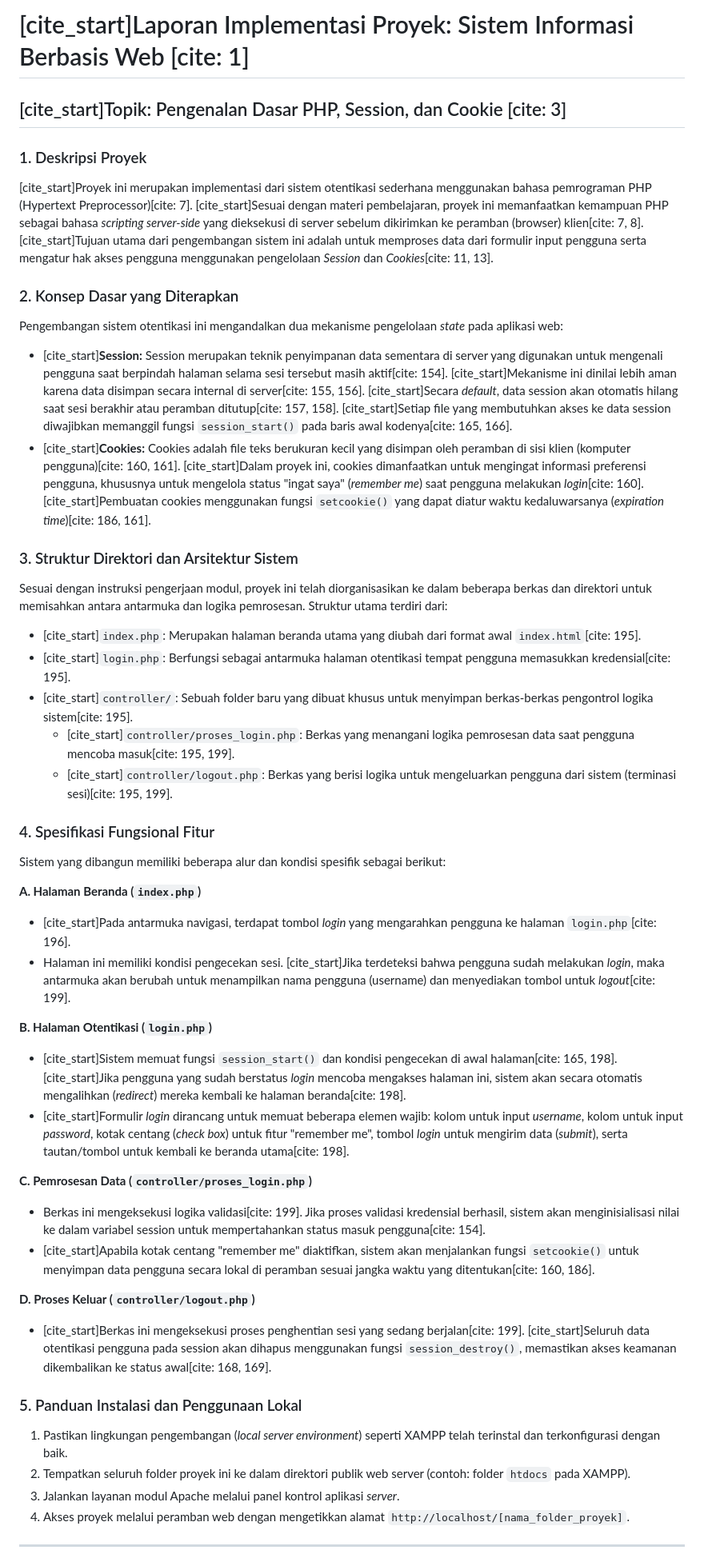
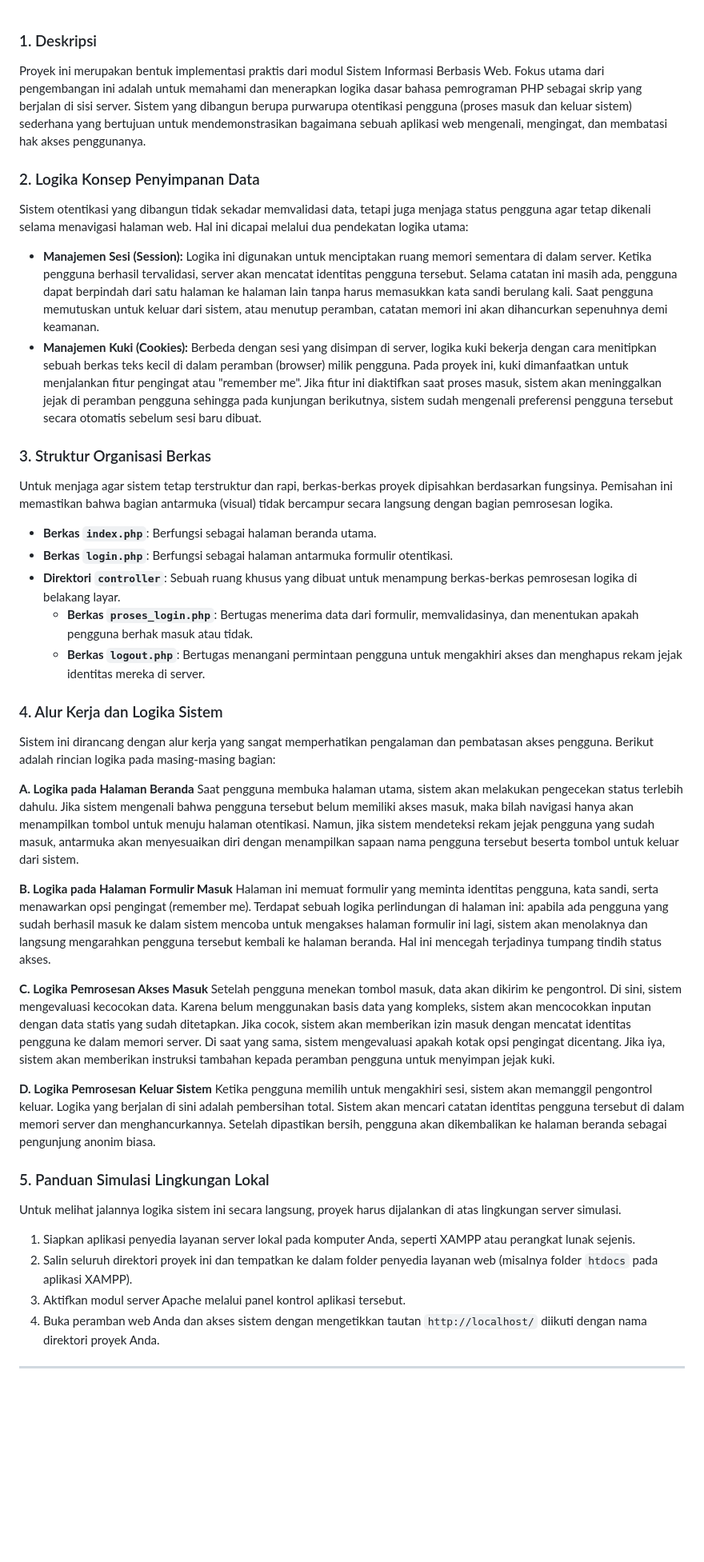
Before and after one commit to naufalfdhl26/Modul-Praktikum, a Markdown page: README.md, the part around one of its changes. Shown at 80% size. GitHub-like rendering; blank space fills up the shorter version.

Commit message:
Revise project description and organization structure
Updated project description and structure sections in README.

```diff
--- a/README.md
+++ b/README.md
@@ -1,44 +1,43 @@
-# [cite_start]Laporan Implementasi Proyek: Sistem Informasi Berbasis Web [cite: 1]
-## [cite_start]Topik: Pengenalan Dasar PHP, Session, dan Cookie [cite: 3]
 
-### 1. Deskripsi Proyek
-[cite_start]Proyek ini merupakan implementasi dari sistem otentikasi sederhana menggunakan bahasa pemrograman PHP (Hypertext Preprocessor)[cite: 7]. [cite_start]Sesuai dengan materi pembelajaran, proyek ini memanfaatkan kemampuan PHP sebagai bahasa *scripting server-side* yang dieksekusi di server sebelum dikirimkan ke peramban (browser) klien[cite: 7, 8]. [cite_start]Tujuan utama dari pengembangan sistem ini adalah untuk memproses data dari formulir input pengguna serta mengatur hak akses pengguna menggunakan pengelolaan *Session* dan *Cookies*[cite: 11, 13].
+### 1. Deskripsi
+Proyek ini merupakan bentuk implementasi praktis dari modul Sistem Informasi Berbasis Web. Fokus utama dari pengembangan ini adalah untuk memahami dan menerapkan logika dasar bahasa pemrograman PHP sebagai skrip yang berjalan di sisi server. Sistem yang dibangun berupa purwarupa otentikasi pengguna (proses masuk dan keluar sistem) sederhana yang bertujuan untuk mendemonstrasikan bagaimana sebuah aplikasi web mengenali, mengingat, dan membatasi hak akses penggunanya.
 
-### 2. Konsep Dasar yang Diterapkan
-Pengembangan sistem otentikasi ini mengandalkan dua mekanisme pengelolaan *state* pada aplikasi web:
-* [cite_start]**Session:** Session merupakan teknik penyimpanan data sementara di server yang digunakan untuk mengenali pengguna saat berpindah halaman selama sesi tersebut masih aktif[cite: 154]. [cite_start]Mekanisme ini dinilai lebih aman karena data disimpan secara internal di server[cite: 155, 156]. [cite_start]Secara *default*, data session akan otomatis hilang saat sesi berakhir atau peramban ditutup[cite: 157, 158]. [cite_start]Setiap file yang membutuhkan akses ke data session diwajibkan memanggil fungsi `session_start()` pada baris awal kodenya[cite: 165, 166].
-* [cite_start]**Cookies:** Cookies adalah file teks berukuran kecil yang disimpan oleh peramban di sisi klien (komputer pengguna)[cite: 160, 161]. [cite_start]Dalam proyek ini, cookies dimanfaatkan untuk mengingat informasi preferensi pengguna, khususnya untuk mengelola status "ingat saya" (*remember me*) saat pengguna melakukan *login*[cite: 160]. [cite_start]Pembuatan cookies menggunakan fungsi `setcookie()` yang dapat diatur waktu kedaluwarsanya (*expiration time*)[cite: 186, 161].
+### 2. Logika Konsep Penyimpanan Data
+Sistem otentikasi yang dibangun tidak sekadar memvalidasi data, tetapi juga menjaga status pengguna agar tetap dikenali selama menavigasi halaman web. Hal ini dicapai melalui dua pendekatan logika utama:
 
-### 3. Struktur Direktori dan Arsitektur Sistem
-Sesuai dengan instruksi pengerjaan modul, proyek ini telah diorganisasikan ke dalam beberapa berkas dan direktori untuk memisahkan antara antarmuka dan logika pemrosesan. Struktur utama terdiri dari:
-* [cite_start]`index.php`: Merupakan halaman beranda utama yang diubah dari format awal `index.html`[cite: 195].
-* [cite_start]`login.php`: Berfungsi sebagai antarmuka halaman otentikasi tempat pengguna memasukkan kredensial[cite: 195].
-* [cite_start]`controller/`: Sebuah folder baru yang dibuat khusus untuk menyimpan berkas-berkas pengontrol logika sistem[cite: 195].
-    * [cite_start]`controller/proses_login.php`: Berkas yang menangani logika pemrosesan data saat pengguna mencoba masuk[cite: 195, 199].
-    * [cite_start]`controller/logout.php`: Berkas yang berisi logika untuk mengeluarkan pengguna dari sistem (terminasi sesi)[cite: 195, 199].
+* **Manajemen Sesi (Session):** Logika ini digunakan untuk menciptakan ruang memori sementara di dalam server. Ketika pengguna berhasil tervalidasi, server akan mencatat identitas pengguna tersebut. Selama catatan ini masih ada, pengguna dapat berpindah dari satu halaman ke halaman lain tanpa harus memasukkan kata sandi berulang kali. Saat pengguna memutuskan untuk keluar dari sistem, atau menutup peramban, catatan memori ini akan dihancurkan sepenuhnya demi keamanan.
+* **Manajemen Kuki (Cookies):** Berbeda dengan sesi yang disimpan di server, logika kuki bekerja dengan cara menitipkan sebuah berkas teks kecil di dalam peramban (browser) milik pengguna. Pada proyek ini, kuki dimanfaatkan untuk menjalankan fitur pengingat atau "remember me". Jika fitur ini diaktifkan saat proses masuk, sistem akan meninggalkan jejak di peramban pengguna sehingga pada kunjungan berikutnya, sistem sudah mengenali preferensi pengguna tersebut secara otomatis sebelum sesi baru dibuat.
 
-### 4. Spesifikasi Fungsional Fitur
-Sistem yang dibangun memiliki beberapa alur dan kondisi spesifik sebagai berikut:
+### 3. Struktur Organisasi Berkas
+Untuk menjaga agar sistem tetap terstruktur dan rapi, berkas-berkas proyek dipisahkan berdasarkan fungsinya. Pemisahan ini memastikan bahwa bagian antarmuka (visual) tidak bercampur secara langsung dengan bagian pemrosesan logika.
 
-**A. Halaman Beranda (`index.php`)**
-* [cite_start]Pada antarmuka navigasi, terdapat tombol *login* yang mengarahkan pengguna ke halaman `login.php`[cite: 196].
-* Halaman ini memiliki kondisi pengecekan sesi. [cite_start]Jika terdeteksi bahwa pengguna sudah melakukan *login*, maka antarmuka akan berubah untuk menampilkan nama pengguna (username) dan menyediakan tombol untuk *logout*[cite: 199].
+* **Berkas `index.php`**: Berfungsi sebagai halaman beranda utama.
+* **Berkas `login.php`**: Berfungsi sebagai halaman antarmuka formulir otentikasi.
+* **Direktori `controller`**: Sebuah ruang khusus yang dibuat untuk menampung berkas-berkas pemrosesan logika di belakang layar.
+    * **Berkas `proses_login.php`**: Bertugas menerima data dari formulir, memvalidasinya, dan menentukan apakah pengguna berhak masuk atau tidak.
+    * **Berkas `logout.php`**: Bertugas menangani permintaan pengguna untuk mengakhiri akses dan menghapus rekam jejak identitas mereka di server.
 
-**B. Halaman Otentikasi (`login.php`)**
-* [cite_start]Sistem memuat fungsi `session_start()` dan kondisi pengecekan di awal halaman[cite: 165, 198]. [cite_start]Jika pengguna yang sudah berstatus *login* mencoba mengakses halaman ini, sistem akan secara otomatis mengalihkan (*redirect*) mereka kembali ke halaman beranda[cite: 198].
-* [cite_start]Formulir *login* dirancang untuk memuat beberapa elemen wajib: kolom untuk input *username*, kolom untuk input *password*, kotak centang (*check box*) untuk fitur "remember me", tombol *login* untuk mengirim data (*submit*), serta tautan/tombol untuk kembali ke beranda utama[cite: 198].
+### 4. Alur Kerja dan Logika Sistem
+Sistem ini dirancang dengan alur kerja yang sangat memperhatikan pengalaman dan pembatasan akses pengguna. Berikut adalah rincian logika pada masing-masing bagian:
 
-**C. Pemrosesan Data (`controller/proses_login.php`)**
-* Berkas ini mengeksekusi logika validasi[cite: 199]. Jika proses validasi kredensial berhasil, sistem akan menginisialisasi nilai ke dalam variabel session untuk mempertahankan status masuk pengguna[cite: 154].
-* [cite_start]Apabila kotak centang "remember me" diaktifkan, sistem akan menjalankan fungsi `setcookie()` untuk menyimpan data pengguna secara lokal di peramban sesuai jangka waktu yang ditentukan[cite: 160, 186].
+**A. Logika pada Halaman Beranda**
+Saat pengguna membuka halaman utama, sistem akan melakukan pengecekan status terlebih dahulu. Jika sistem mengenali bahwa pengguna tersebut belum memiliki akses masuk, maka bilah navigasi hanya akan menampilkan tombol untuk menuju halaman otentikasi. Namun, jika sistem mendeteksi rekam jejak pengguna yang sudah masuk, antarmuka akan menyesuaikan diri dengan menampilkan sapaan nama pengguna tersebut beserta tombol untuk keluar dari sistem.
 
-**D. Proses Keluar (`controller/logout.php`)**
-* [cite_start]Berkas ini mengeksekusi proses penghentian sesi yang sedang berjalan[cite: 199]. [cite_start]Seluruh data otentikasi pengguna pada session akan dihapus menggunakan fungsi `session_destroy()`, memastikan akses keamanan dikembalikan ke status awal[cite: 168, 169].
+**B. Logika pada Halaman Formulir Masuk**
+Halaman ini memuat formulir yang meminta identitas pengguna, kata sandi, serta menawarkan opsi pengingat (remember me). Terdapat sebuah logika perlindungan di halaman ini: apabila ada pengguna yang sudah berhasil masuk ke dalam sistem mencoba untuk mengakses halaman formulir ini lagi, sistem akan menolaknya dan langsung mengarahkan pengguna tersebut kembali ke halaman beranda. Hal ini mencegah terjadinya tumpang tindih status akses.
 
-### 5. Panduan Instalasi dan Penggunaan Lokal
-1. Pastikan lingkungan pengembangan (*local server environment*) seperti XAMPP telah terinstal dan terkonfigurasi dengan baik.
-2. Tempatkan seluruh folder proyek ini ke dalam direktori publik web server (contoh: folder `htdocs` pada XAMPP).
-3. Jalankan layanan modul Apache melalui panel kontrol aplikasi *server*.
-4. Akses proyek melalui peramban web dengan mengetikkan alamat `http://localhost/[nama_folder_proyek]`.
+**C. Logika Pemrosesan Akses Masuk**
+Setelah pengguna menekan tombol masuk, data akan dikirim ke pengontrol. Di sini, sistem mengevaluasi kecocokan data. Karena belum menggunakan basis data yang kompleks, sistem akan mencocokkan inputan dengan data statis yang sudah ditetapkan. Jika cocok, sistem akan memberikan izin masuk dengan mencatat identitas pengguna ke dalam memori server. Di saat yang sama, sistem mengevaluasi apakah kotak opsi pengingat dicentang. Jika iya, sistem akan memberikan instruksi tambahan kepada peramban pengguna untuk menyimpan jejak kuki.
+
+**D. Logika Pemrosesan Keluar Sistem**
+Ketika pengguna memilih untuk mengakhiri sesi, sistem akan memanggil pengontrol keluar. Logika yang berjalan di sini adalah pembersihan total. Sistem akan mencari catatan identitas pengguna tersebut di dalam memori server dan menghancurkannya. Setelah dipastikan bersih, pengguna akan dikembalikan ke halaman beranda sebagai pengunjung anonim biasa.
+
+### 5. Panduan Simulasi Lingkungan Lokal
+Untuk melihat jalannya logika sistem ini secara langsung, proyek harus dijalankan di atas lingkungan server simulasi.
+
+1. Siapkan aplikasi penyedia layanan server lokal pada komputer Anda, seperti XAMPP atau perangkat lunak sejenis.
+2. Salin seluruh direktori proyek ini dan tempatkan ke dalam folder penyedia layanan web (misalnya folder `htdocs` pada aplikasi XAMPP).
+3. Aktifkan modul server Apache melalui panel kontrol aplikasi tersebut.
+4. Buka peramban web Anda dan akses sistem dengan mengetikkan tautan `http://localhost/` diikuti dengan nama direktori proyek Anda.
 
 ---
```
Also changed, not shown: other parts of README.md (+1 -1 lines).
